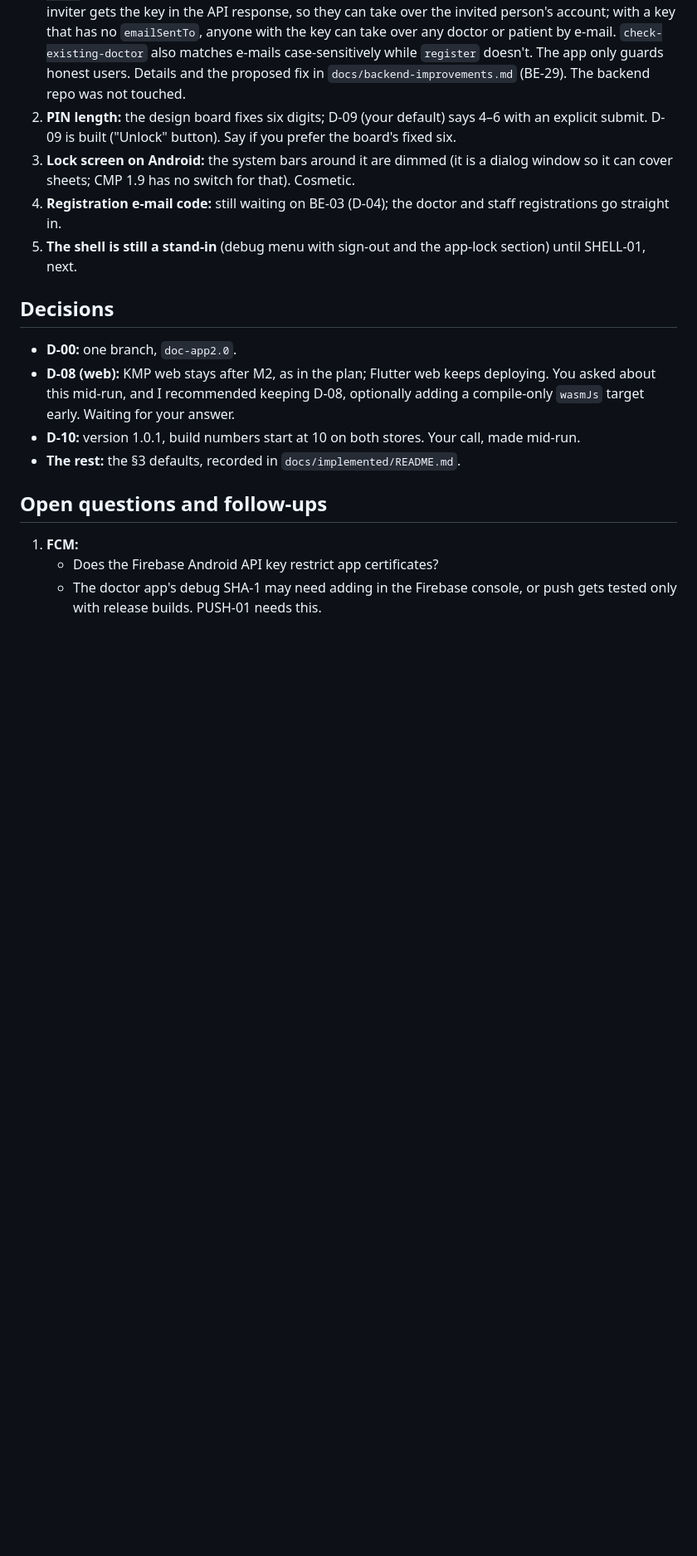
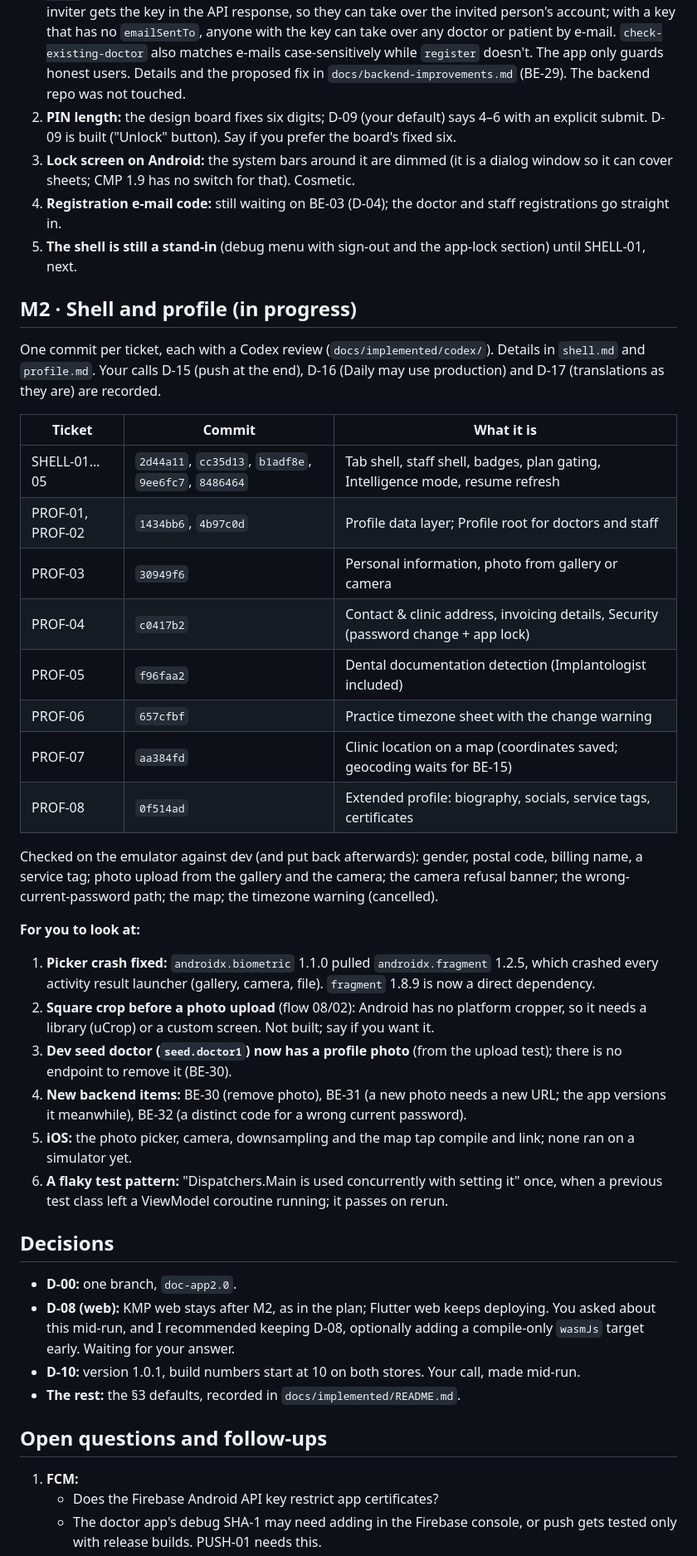
Before and after one commit to SHIFA-UZ/web-flutter-doctor, a Markdown page: docs/implemented/OVERNIGHT_2026-11-04.md, the part around the change. Shown at 83% size. GitHub-like rendering; blank space fills up the shorter version.

Commit message:
docs(implemented): add the m2 progress to the overnight report

```diff
--- a/docs/implemented/OVERNIGHT_2026-11-04.md
+++ b/docs/implemented/OVERNIGHT_2026-11-04.md
@@ -202,6 +202,39 @@ the simulator beyond building the framework.
 4. **Registration e-mail code:** still waiting on BE-03 (D-04); the doctor and staff registrations go straight in.
 5. **The shell is still a stand-in** (debug menu with sign-out and the app-lock section) until SHELL-01, next.
 
+## M2 · Shell and profile (in progress)
+
+One commit per ticket, each with a Codex review (`docs/implemented/codex/`). Details in `shell.md` and `profile.md`.
+Your calls D-15 (push at the end), D-16 (Daily may use production) and D-17 (translations as they are) are recorded.
+
+| Ticket | Commit | What it is |
+|---|---|---|
+| SHELL-01…05 | `2d44a11`, `cc35d13`, `b1adf8e`, `9ee6fc7`, `8486464` | Tab shell, staff shell, badges, plan gating, Intelligence mode, resume refresh |
+| PROF-01, PROF-02 | `1434bb6`, `4b97c0d` | Profile data layer; Profile root for doctors and staff |
+| PROF-03 | `30949f6` | Personal information, photo from gallery or camera |
+| PROF-04 | `c0417b2` | Contact & clinic address, invoicing details, Security (password change + app lock) |
+| PROF-05 | `f96faa2` | Dental documentation detection (Implantologist included) |
+| PROF-06 | `657cfbf` | Practice timezone sheet with the change warning |
+| PROF-07 | `aa384fd` | Clinic location on a map (coordinates saved; geocoding waits for BE-15) |
+| PROF-08 | `0f514ad` | Extended profile: biography, socials, service tags, certificates |
+
+Checked on the emulator against dev (and put back afterwards): gender, postal code, billing name, a service tag;
+photo upload from the gallery and the camera; the camera refusal banner; the wrong-current-password path; the map;
+the timezone warning (cancelled).
+
+**For you to look at:**
+1. **Picker crash fixed:** `androidx.biometric` 1.1.0 pulled `androidx.fragment` 1.2.5, which crashed every activity
+   result launcher (gallery, camera, file). `fragment` 1.8.9 is now a direct dependency.
+2. **Square crop before a photo upload** (flow 08/02): Android has no platform cropper, so it needs a library (uCrop)
+   or a custom screen. Not built; say if you want it.
+3. **Dev seed doctor (`seed.doctor1`) now has a profile photo** (from the upload test); there is no endpoint to remove
+   it (BE-30).
+4. **New backend items:** BE-30 (remove photo), BE-31 (a new photo needs a new URL; the app versions it meanwhile),
+   BE-32 (a distinct code for a wrong current password).
+5. **iOS:** the photo picker, camera, downsampling and the map tap compile and link; none ran on a simulator yet.
+6. **A flaky test pattern:** "Dispatchers.Main is used concurrently with setting it" once, when a previous test class
+   left a ViewModel coroutine running; it passes on rerun.
+
 ## Decisions
 
 - **D-00:** one branch, `doc-app2.0`.
```
